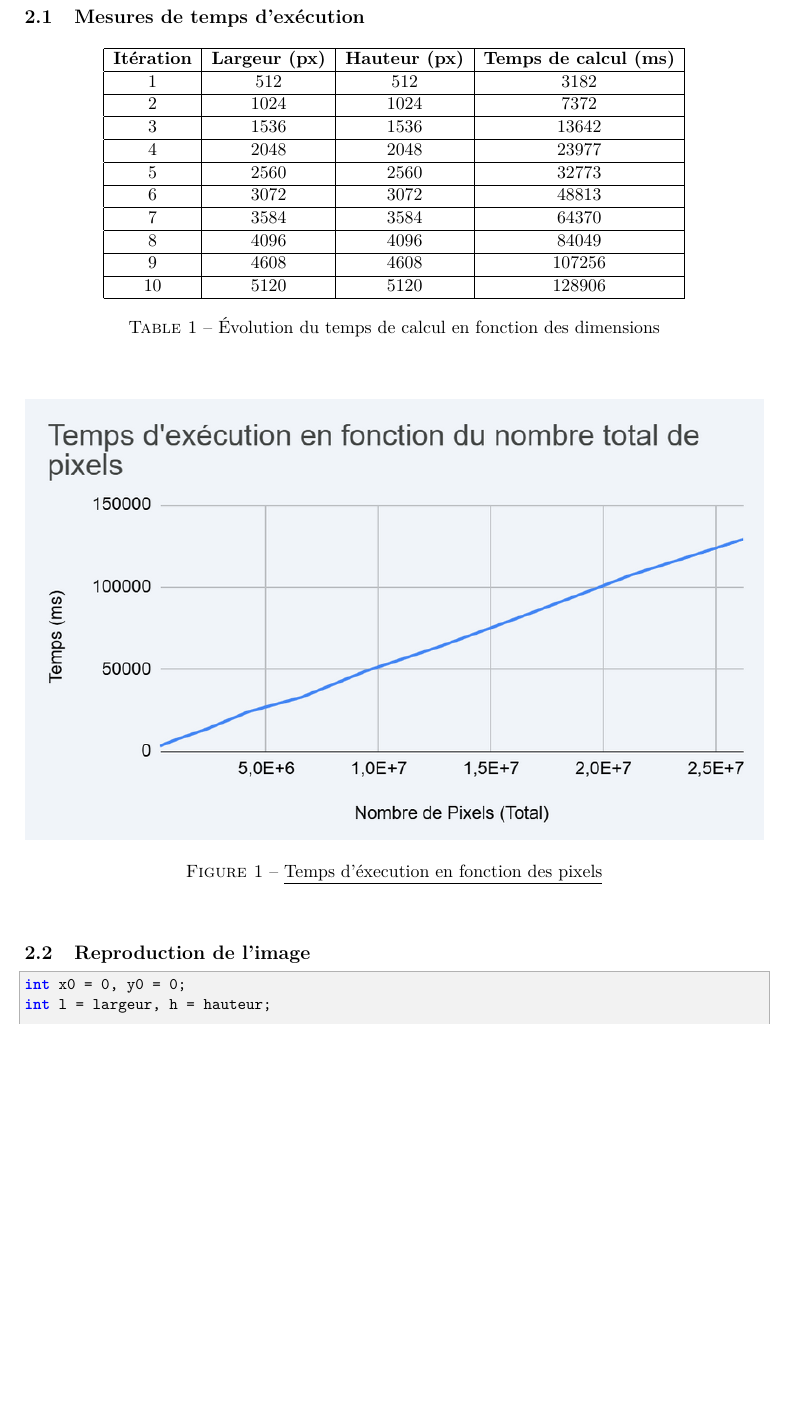
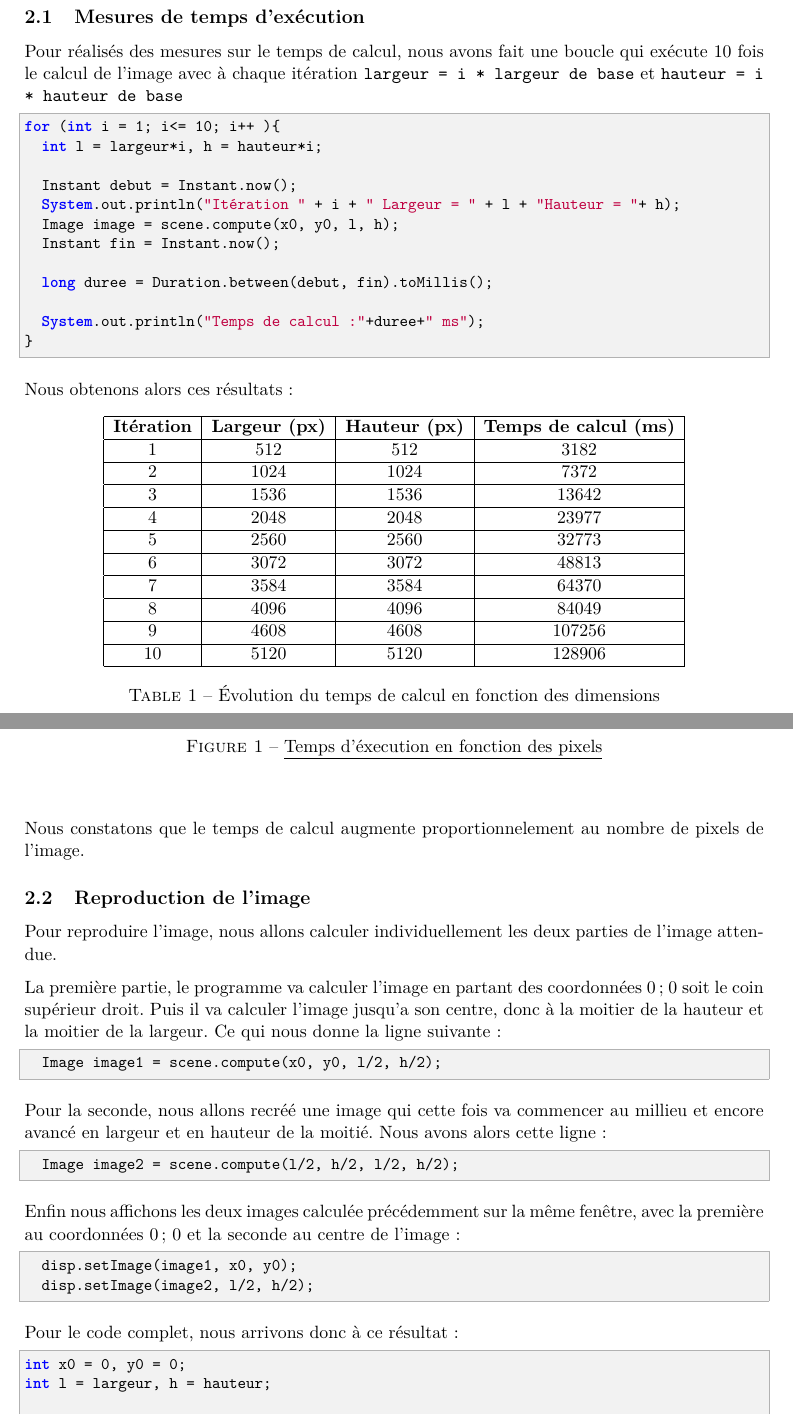
Before and after one commit to HermannT88/projet_rmi_calcul_parallele, a LaTeX document (LatexRapport/RapportTP10.tex): part of page 3 of 8 before the commit and two parts of pages 3 and 4 of 9 after it, the two joined at a grey line, cut so that both start at the same text, the shorter picture padded with empty space. Compiled offline with pdfLaTeX.

Commit message:
latex image a reproduire

```diff
--- a/LatexRapport/RapportTP10.tex
+++ b/LatexRapport/RapportTP10.tex
@@ -73,6 +73,25 @@
 
 \subsection{Mesures de temps d'exécution}
 
+Pour réalisés des mesures sur le temps de calcul, nous avons fait une boucle qui exécute 10 fois le calcul de l'image avec à chaque itération \texttt{largeur = i * largeur de base} et \texttt{hauteur = i * hauteur de base}
+
+\begin{lstlisting}
+for (int i = 1; i<= 10; i++ ){
+  int l = largeur*i, h = hauteur*i;
+
+  Instant debut = Instant.now();
+  System.out.println("Itération " + i + " Largeur = " + l + "Hauteur = "+ h);
+  Image image = scene.compute(x0, y0, l, h);
+  Instant fin = Instant.now();
+
+  long duree = Duration.between(debut, fin).toMillis();
+
+  System.out.println("Temps de calcul :"+duree+" ms");
+}
+\end{lstlisting}
+
+Nous obtenons alors ces résultats :
+
 \begin{table}[H]
 \centering
 \begin{tabular}{|c|c|c|c|}
@@ -113,7 +132,32 @@
 \end{figure}
 \vspace{0.5cm}
 
+Nous constatons que le temps de calcul augmente proportionnelement au nombre de pixels de l'image.
+
 \subsection{Reproduction de l'image}
+
+Pour reproduire l'image, nous allons calculer individuellement les deux parties de l'image attendue.
+
+La première partie, le programme va calculer l'image en partant des coordonnées 0 ; 0 soit le coin supérieur droit. Puis il va calculer l'image jusqu'a son centre, donc à la moitier de la hauteur et la moitier de la largeur. Ce qui nous donne la ligne suivante :
+
+\begin{lstlisting}
+  Image image1 = scene.compute(x0, y0, l/2, h/2);
+\end{lstlisting}
+
+Pour la seconde, nous allons recréé une image qui cette fois va commencer au millieu et encore avancé en largeur et en hauteur de la moitié. Nous avons alors cette ligne :
+
+\begin{lstlisting}
+  Image image2 = scene.compute(l/2, h/2, l/2, h/2);
+\end{lstlisting}
+
+Enfin nous affichons les deux images calculée précédemment sur la même fenêtre, avec la première au coordonnées 0 ; 0 et la seconde au centre de l'image :
+
+\begin{lstlisting}
+  disp.setImage(image1, x0, y0);
+  disp.setImage(image2, l/2, h/2);
+\end{lstlisting}
+
+Pour le code complet, nous arrivons donc à ce résultat :
 
 \begin{lstlisting}
 int x0 = 0, y0 = 0;
```
Also changed, not shown: LatexRapport/RapportTP10.pdf, LatexRapport/RapportTP10.tex (8 more changed lines).
